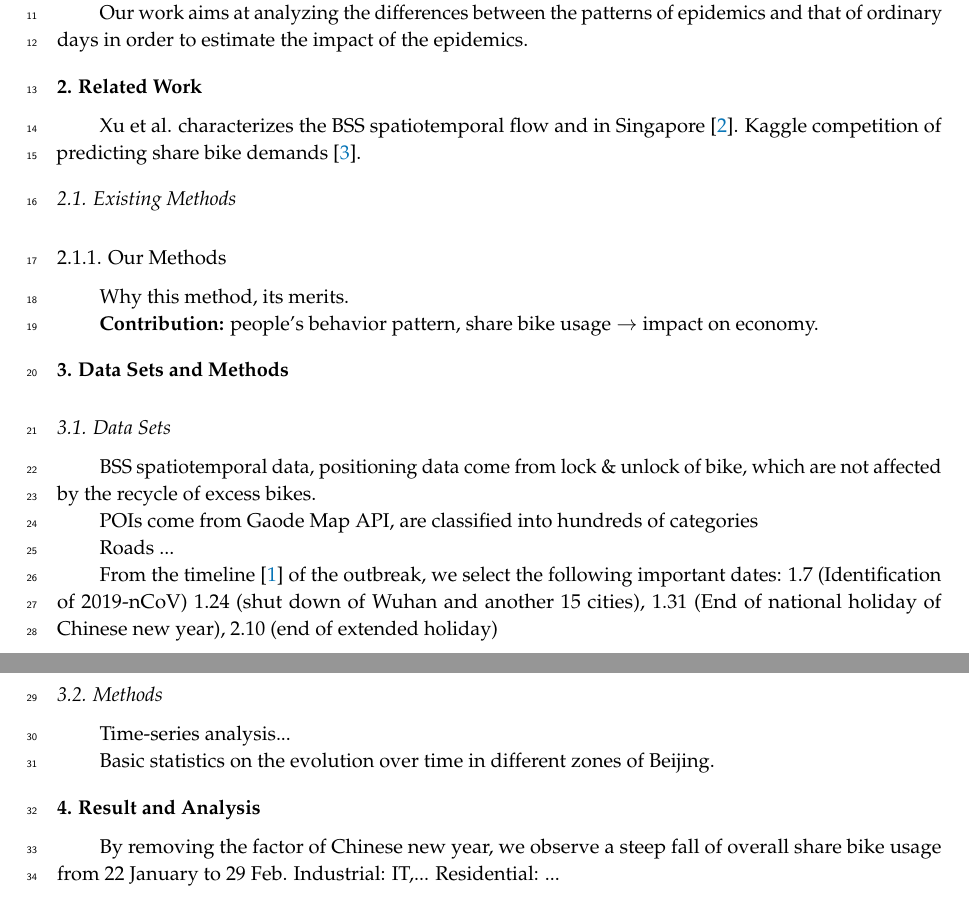
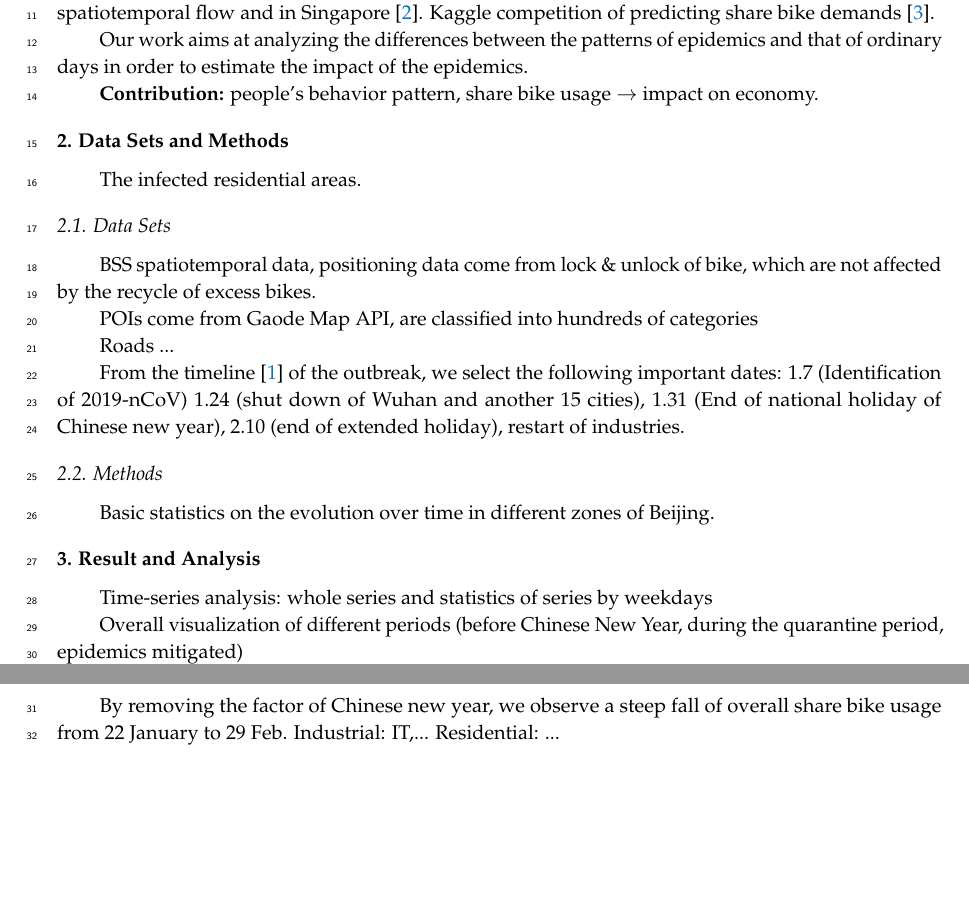
Before and after one commit to gisProject2/IJGI-paper, a LaTeX paper (main.tex): two parts of pages 1 and 2 of 2, joined at a grey line, cut so that both start at the same text, the shorter picture padded with empty space. Compiled offline with pdfLaTeX.

Commit message:
talk --chai guo

```diff
--- a/main.tex
+++ b/main.tex
@@ -87,22 +87,16 @@ The 3rd generation of Bike Sharing System (BSS) emerges in China in 2015 thanks
 The 3rd BSS is no longer constrained by docking stations, thus covers more residents.
 As for city of Beijing, the number of sharebike reaches its peak in 2017 and people begins removing excess supply afterwards.
 The demand and the supply meet a balance in 2019, which reflects stable usage patterns of residents.
-
-Our work aims at analyzing the differences between the patterns of epidemics and that of ordinary days in order to estimate the impact of the epidemics.
-
-\section{Related Work}
 Xu et al. characterizes the BSS spatiotemporal flow and in Singapore \cite{xu2019unravel}.
 Kaggle competition of predicting share bike demands \cite{kaggle}.
 
-\subsection{Existing Methods}
 
-\subsubsection{Our Methods}
-Why this method, its merits.
+Our work aims at analyzing the differences between the patterns of epidemics and that of ordinary days in order to estimate the impact of the epidemics.
 
 \textbf{Contribution:} people's behavior pattern, share bike usage $\to$ impact on economy.
 
 \section{Data Sets and Methods}
-
+The infected residential areas.
 \subsection{Data Sets}
 BSS spatiotemporal data, positioning data come from lock \& unlock of bike, which are not affected by the recycle of excess bikes.
 
@@ -110,14 +104,16 @@ POIs come from Gaode Map API, are classified into hundreds of categories
 
 Roads ...
 
-From the timeline \cite{li2020early} of the outbreak, we select the following important dates: 1.7 (Identification of 2019-nCoV) 1.24 (shut down of Wuhan and another 15 cities), 1.31 (End of national holiday of Chinese new year), 2.10 (end of extended holiday)
+From the timeline \cite{li2020early} of the outbreak, we select the following important dates: 1.7 (Identification of 2019-nCoV) 1.24 (shut down of Wuhan and another 15 cities), 1.31 (End of national holiday of Chinese new year), 2.10 (end of extended holiday), restart of industries.
 
 \subsection{Methods}
-Time-series analysis...
 
 Basic statistics on the evolution over time in different zones of Beijing.
 
 \section{Result and Analysis}
+Time-series analysis: whole series and statistics of series by weekdays
+
+Overall visualization of different periods (before Chinese New Year, during the quarantine period, epidemics mitigated)
 
 By removing the factor of Chinese new year, we observe a steep fall of overall share bike usage from 22 January to 29 Feb.
 Industrial: IT,...
```
